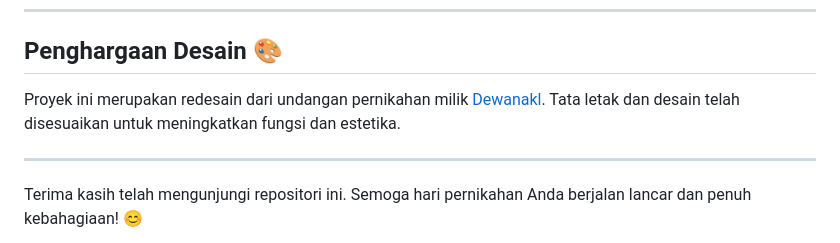
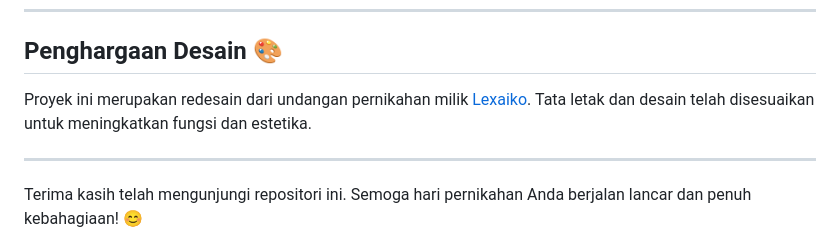
Before and after one commit to wedding-rozakvirly/wedding-rozakvirly.github.io, a Markdown page: README.md, the part around the change. Rendered like a GitHub page.

Commit message:
Update README.md
final commit fix wepb

```diff
--- a/README.md
+++ b/README.md
@@ -120,7 +120,7 @@ Salin URL yang diberikan. Jika terjadi kesalahan, coba deploy ulang karena terka
 
 ## Penghargaan Desain 🎨
 
-Proyek ini merupakan redesain dari undangan pernikahan milik [Dewanakl](https://github.com/dewanakl). Tata letak dan desain telah disesuaikan untuk meningkatkan fungsi dan estetika.
+Proyek ini merupakan redesain dari undangan pernikahan milik [Lexaiko](https://github.com/lexaiko). Tata letak dan desain telah disesuaikan untuk meningkatkan fungsi dan estetika.
 
 ---
 
```
